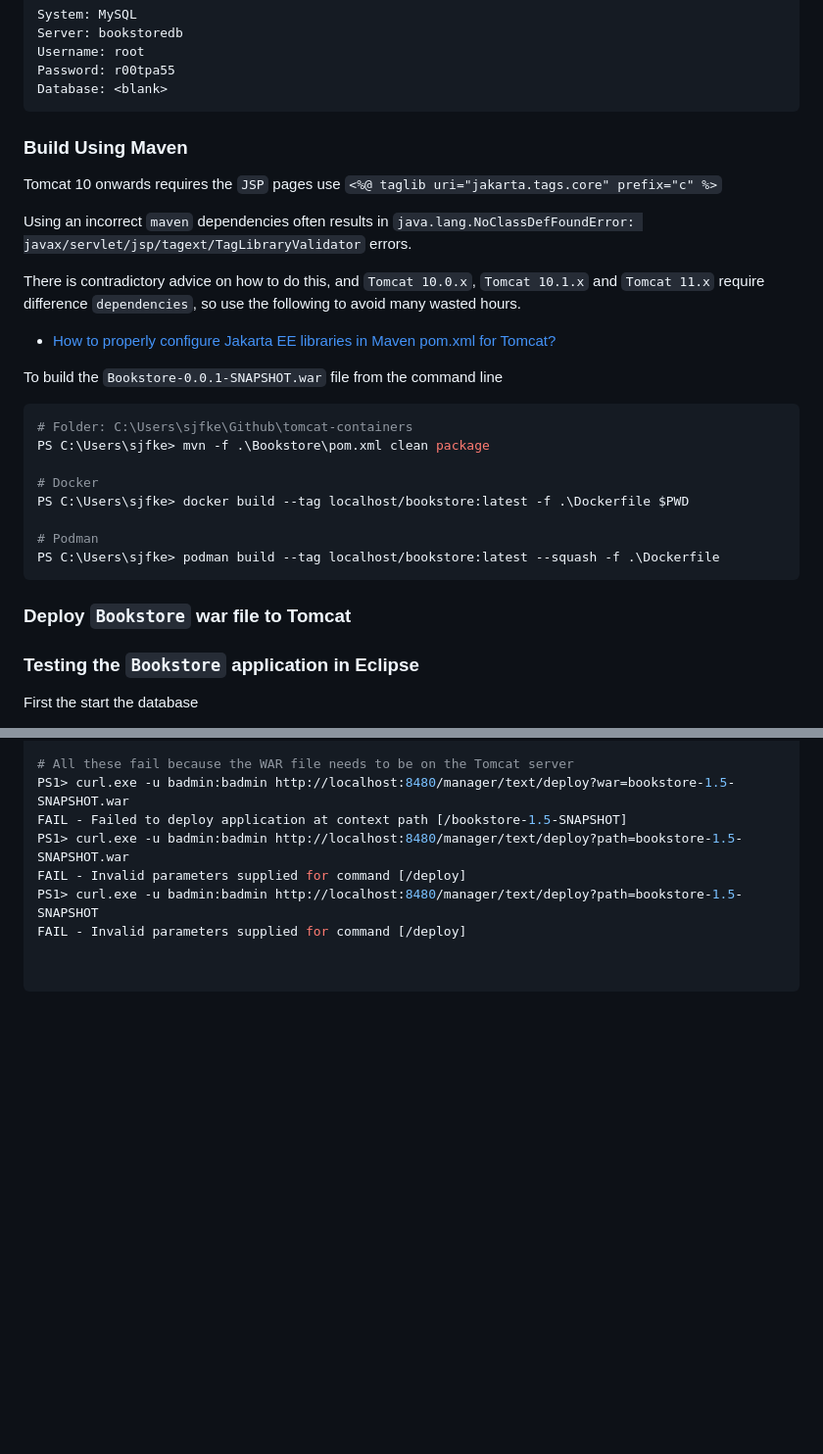
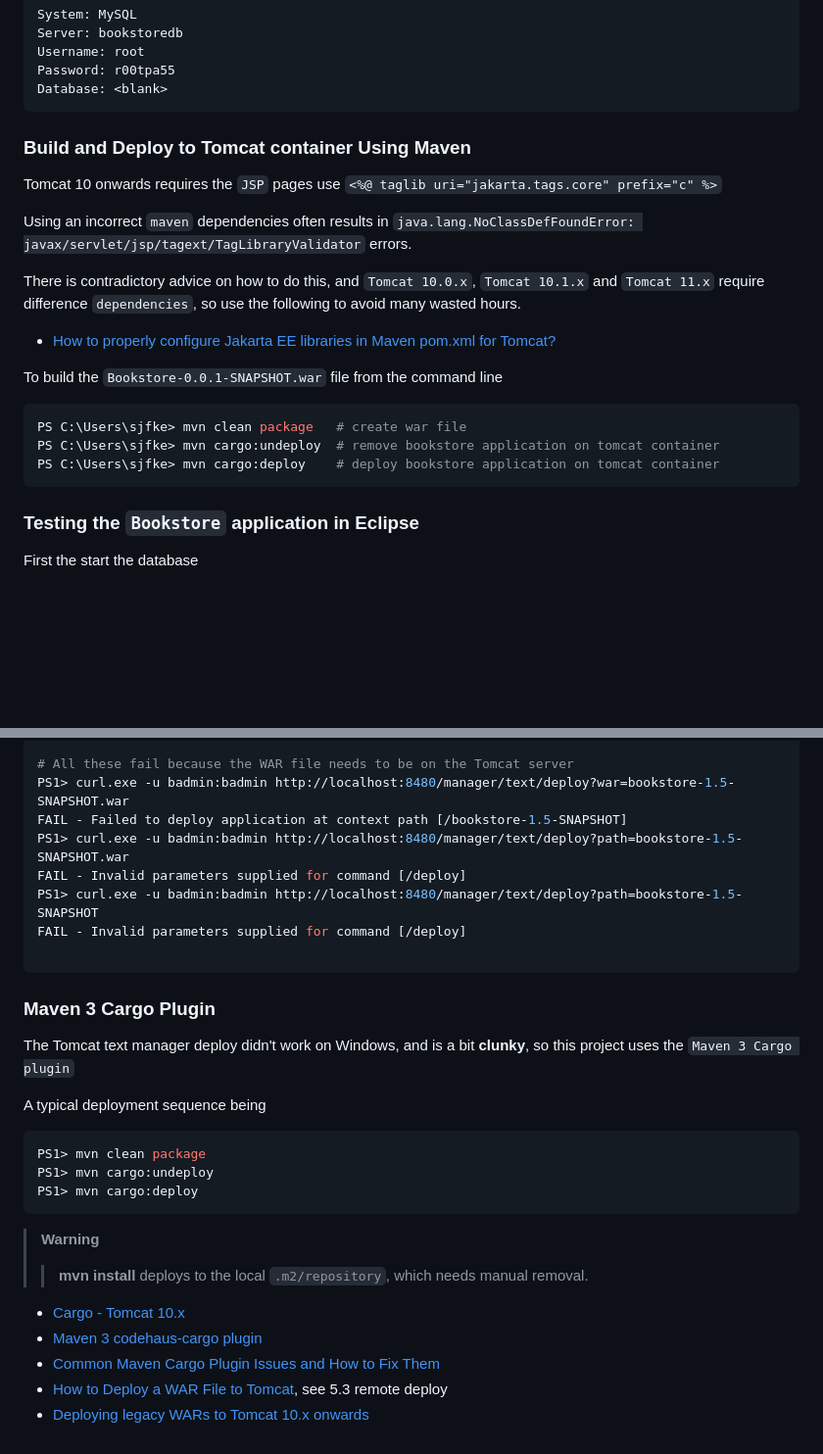
Before and after one commit to sjfke/Tomcat-JSP-Servlet, a Markdown page: README.md, 2 parts joined by grey strips. Shown: that part at 98% size. GitHub-like rendering; blank space fills up the shorter version.

Commit message:
rough updates to README, needs TLC

````diff
--- a/README.md
+++ b/README.md
@@ -115,7 +115,7 @@ Password: r00tpa55
 Database: <blank>
 ```
 
-### Build Using Maven
+### Build and Deploy to Tomcat container Using Maven
 
 Tomcat 10 onwards requires the ``JSP`` pages use ``<%@ taglib uri="jakarta.tags.core" prefix="c" %>``
 
@@ -129,17 +129,10 @@ difference ``dependencies``, so use the following to avoid many wasted hours.
 To build the `Bookstore-0.0.1-SNAPSHOT.war` file from the command line
 
 ```console
-# Folder: C:\Users\sjfke\Github\tomcat-containers
-PS C:\Users\sjfke> mvn -f .\Bookstore\pom.xml clean package
-
-# Docker
-PS C:\Users\sjfke> docker build --tag localhost/bookstore:latest -f .\Dockerfile $PWD
-
-# Podman
-PS C:\Users\sjfke> podman build --tag localhost/bookstore:latest --squash -f .\Dockerfile
+PS C:\Users\sjfke> mvn clean package   # create war file
+PS C:\Users\sjfke> mvn cargo:undeploy  # remove bookstore application on tomcat container
+PS C:\Users\sjfke> mvn cargo:deploy    # deploy bookstore application on tomcat container
 ```
-
-### Deploy `Bookstore` war file to Tomcat
 
 ### Testing the `Bookstore` application in Eclipse
 
@@ -451,5 +444,29 @@ FAIL - Invalid parameters supplied for command [/deploy]
 PS1> curl.exe -u badmin:badmin http://localhost:8480/manager/text/deploy?path=bookstore-1.5-SNAPSHOT
 FAIL - Invalid parameters supplied for command [/deploy]
 
+```
 
+### Maven 3 Cargo Plugin
+
+The Tomcat text manager deploy didn't work on Windows, and is a bit **clunky**, so this project uses the ``Maven 3 Cargo plugin``
+
+A typical deployment sequence being
+
+```console
+PS1> mvn clean package
+PS1> mvn cargo:undeploy
+PS1> mvn cargo:deploy
 ```
+
+> **Warning**
+>>
+>> **mvn install** deploys to the local ``.m2/repository``, which needs manual removal.
+
+
+
+
+* [Cargo - Tomcat 10.x](https://codehaus-cargo.atlassian.net/wiki/spaces/CARGO/pages/886439938/Tomcat+10.x)
+* [Maven 3 codehaus-cargo plugin](https://codehaus-cargo.atlassian.net/wiki/spaces/CARGO/pages/491631/Maven+3+Plugin)
+* [Common Maven Cargo Plugin Issues and How to Fix Them](https://javanexus.com/blog/common-maven-cargo-issues-fix)
+* [How to Deploy a WAR File to Tomcat](https://www.baeldung.com/tomcat-deploy-war), see 5.3 remote deploy
+* [Deploying legacy WARs to Tomcat 10.x onwards](https://codehaus-cargo.atlassian.net/wiki/spaces/CARGO/pages/2520383491/Deploying+legacy+WARs+to+Tomcat+10.x+onwards)
````
